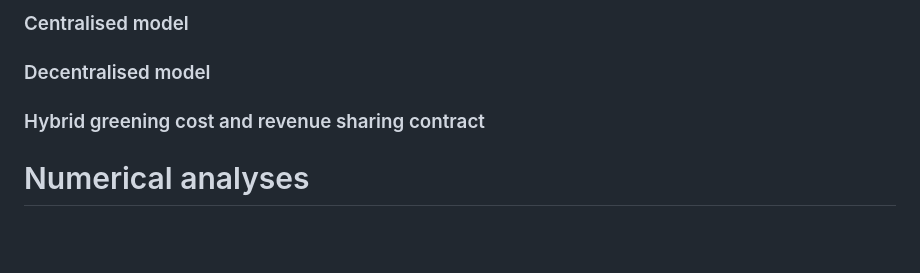
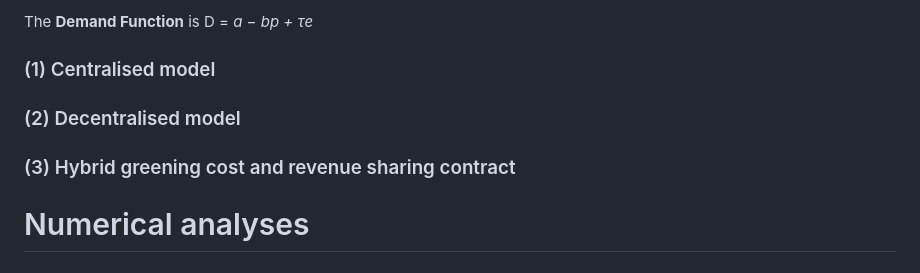
Before and after one commit to henryhuang920712/Green-Supply-Chain-Coordination, a Markdown page: README.md, the part around one of its changes. Rendered like a GitHub page; blank space fills up the shorter version.

Commit message:
update demand function in READEME.md

```diff
--- a/README.md
+++ b/README.md
@@ -125,9 +125,11 @@ The optimal solutions are derived under different scenarios: (1) centralised sce
 
-### Centralised model
+The **Demand Function** is D = _a − bp + τe_
 
-### Decentralised model
+### (1) Centralised model
 
-### Hybrid greening cost and revenue sharing contract
+### (2) Decentralised model
+
+### (3) Hybrid greening cost and revenue sharing contract
 
 # Numerical analyses
 
```
Also changed, not shown: other parts of README.md (+2 -2 lines).
